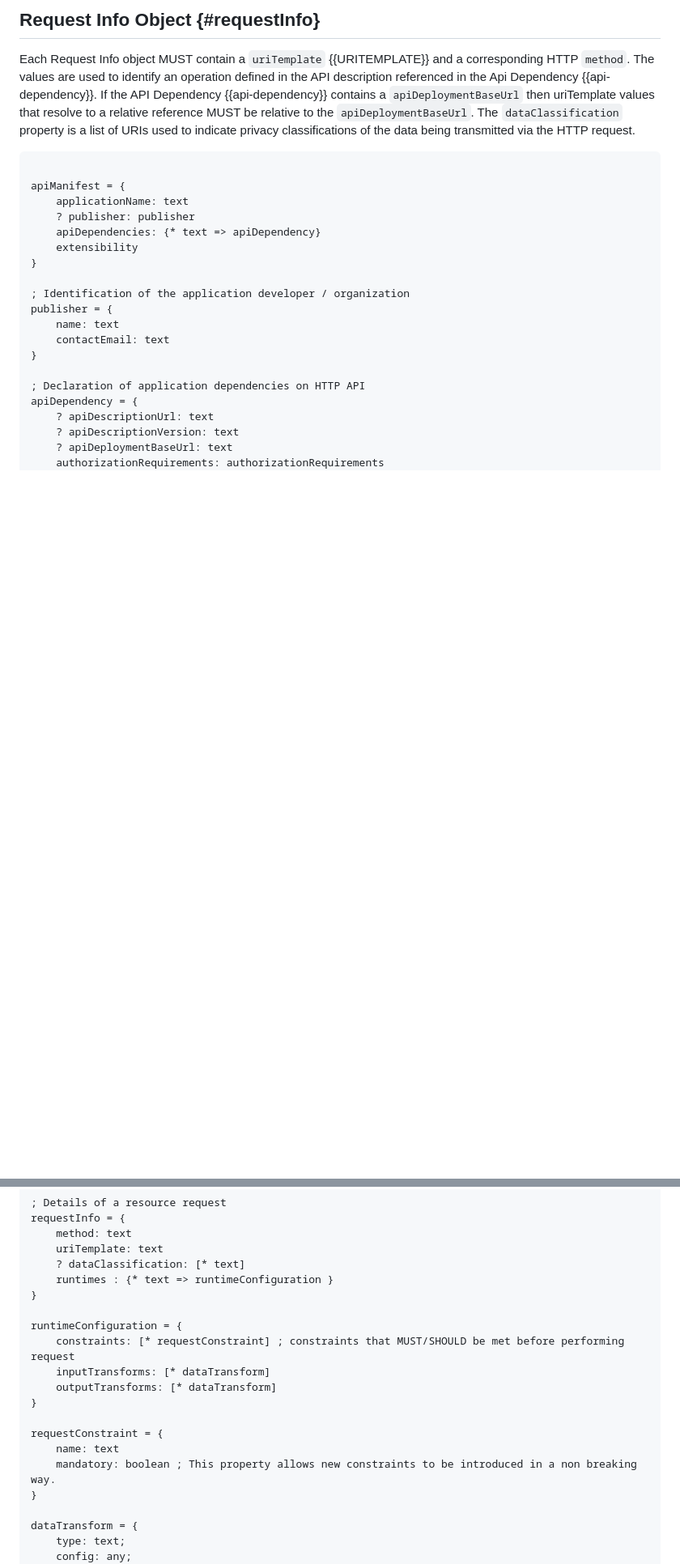
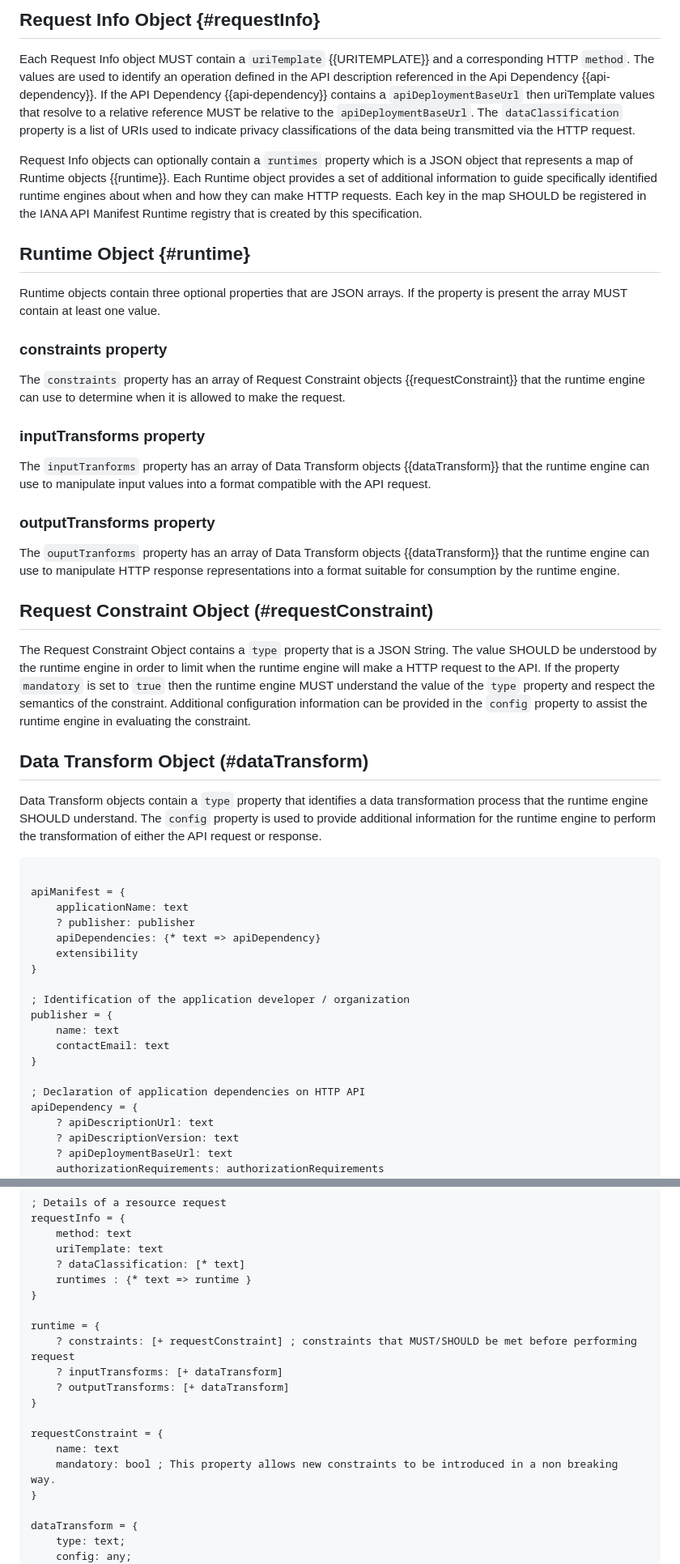
Before and after one commit to darrelmiller/api-manifest, a Markdown page: draft-miller-api-manifest.md, 2 parts joined by grey strips. Shown: that part at 81% size. GitHub-like rendering; blank space fills up the shorter version.

Commit message:
Added support for runtimes

```diff
--- a/draft-miller-api-manifest.md
+++ b/draft-miller-api-manifest.md
@@ -92,6 +92,32 @@ The Authorization Requirements object contains information that is required to a
 
 Each Request Info object MUST contain a `uriTemplate` {{URITEMPLATE}} and a corresponding HTTP `method`. The values are used to identify an operation defined in the API description referenced in the Api Dependency {{api-dependency}}. If the API Dependency {{api-dependency}} contains a `apiDeploymentBaseUrl` then uriTemplate values that resolve to a relative reference MUST be relative to the `apiDeploymentBaseUrl`. The `dataClassification` property is a list of URIs used to indicate privacy classifications of the data being transmitted via the HTTP request.
 
+Request Info objects can optionally contain a `runtimes` property which is a JSON object that represents a map of Runtime objects {{runtime}}. Each Runtime object provides a set of additional information to guide specifically identified runtime engines about when and how they can make HTTP requests. Each key in the map SHOULD be registered in the IANA API Manifest Runtime registry that is created by this specification.
+
+## Runtime Object {#runtime}
+
+Runtime objects contain three optional properties that are JSON arrays. If the property is present the array MUST contain at least one value.
+
+### constraints property
+
+The `constraints` property has an array of Request Constraint objects {{requestConstraint}} that the runtime engine can use to determine when it is allowed to make the request.
+
+### inputTransforms property
+
+The `inputTranforms` property has an array of Data Transform objects {{dataTransform}} that the runtime engine can use to manipulate input values into a format compatible with the API request.
+
+### outputTransforms property
+
+The `ouputTranforms` property has an array of Data Transform objects {{dataTransform}} that the runtime engine can use to manipulate HTTP response representations into a format suitable for consumption by the runtime engine.
+
+## Request Constraint Object (#requestConstraint)
+
+The Request Constraint Object contains a `type` property that is a JSON String. The value SHOULD be understood by the runtime engine in order to limit when the runtime engine will make a HTTP request to the API. If the property `mandatory` is set to `true` then the runtime engine MUST understand the value of the `type` property and respect the semantics of the constraint.  Additional configuration information can be provided in the `config` property to assist the runtime engine in evaluating the constraint.
+
+## Data Transform Object (#dataTransform)
+
+Data Transform objects contain a `type` property that identifies a data transformation process that the runtime engine SHOULD understand.  The `config` property is used to provide additional information for the runtime engine to perform the transformation of either the API request or response.
+
 ~~~ cddl
 
 apiManifest = {
@@ -136,18 +162,18 @@ requestInfo = {
     method: text
     uriTemplate: text
     ? dataClassification: [* text]
-    runtimes : {* text => runtimeConfiguration }
+    runtimes : {* text => runtime }
 }
 
-runtimeConfiguration = {
-    constraints: [* requestConstraint] ; constraints that MUST/SHOULD be met before performing request
-    inputTransforms: [* dataTransform]
-    outputTransforms: [* dataTransform]
+runtime = {
+    ? constraints: [+ requestConstraint] ; constraints that MUST/SHOULD be met before performing request
+    ? inputTransforms: [+ dataTransform]
+    ? outputTransforms: [+ dataTransform]
 }
 
 requestConstraint = {
     name: text
-    mandatory: boolean ; This property allows new constraints to be introduced in a non breaking way.
+    mandatory: bool ; This property allows new constraints to be introduced in a non breaking way.
 }
 
 dataTransform = {
```
Also changed, not shown: other parts of draft-miller-api-manifest.md (+19 -2 lines).
